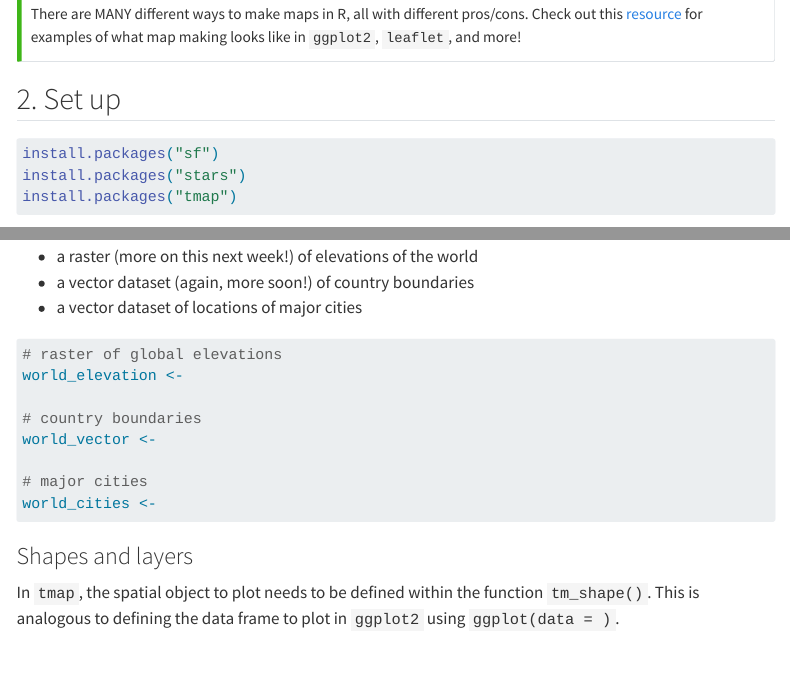
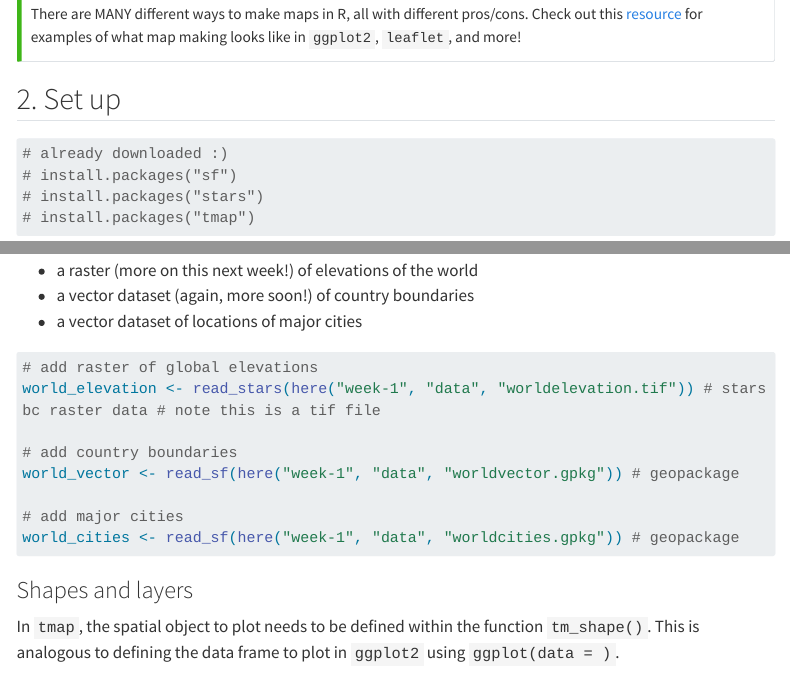
Before and after one commit to cnordheim-maestas/eds-223-labs, a Quarto document (week-1/tmap_intro.qmd): the page in a window 1100 px wide, from 560 px down, and a second part further down, joined at a grey line. Rendered offline with R 4.5, knitr and Pandoc in place of Quarto, with nearby package versions; some code elsewhere in the file could not run offline; menus at the side of the page are left out; long lines of code are wrapped.

Commit message:
play with lab 1

````diff
--- a/week-1/tmap_intro.qmd
+++ b/week-1/tmap_intro.qmd
@@ -42,9 +42,10 @@ There are MANY different ways to make maps in R, all with different pros/cons. C
 
 
 ```{r}
-install.packages("sf")
-install.packages("stars")
-install.packages("tmap")
+# already downloaded :)
+# install.packages("sf")
+# install.packages("stars")
+# install.packages("tmap")
 ```
 
 ```{r}
@@ -70,14 +71,14 @@ Let's load three spatial data objects to plot:
 ```{r}
 #| eval: false
 
-# raster of global elevations
-world_elevation <-
+# add raster of global elevations
+world_elevation <- read_stars(here("week-1", "data", "worldelevation.tif")) # stars bc raster data # note this is a tif file
 
-# country boundaries
-world_vector <-
+# add country boundaries
+world_vector <- read_sf(here("week-1", "data", "worldvector.gpkg")) # geopackage
 
-# major cities
-world_cities <-
+# add major cities
+world_cities <- read_sf(here("week-1", "data", "worldcities.gpkg")) # geopackage
 
 ```
 
````
Also changed, not shown: week-1/tmap_intro.qmd (8 more changed lines), 2 other files.
